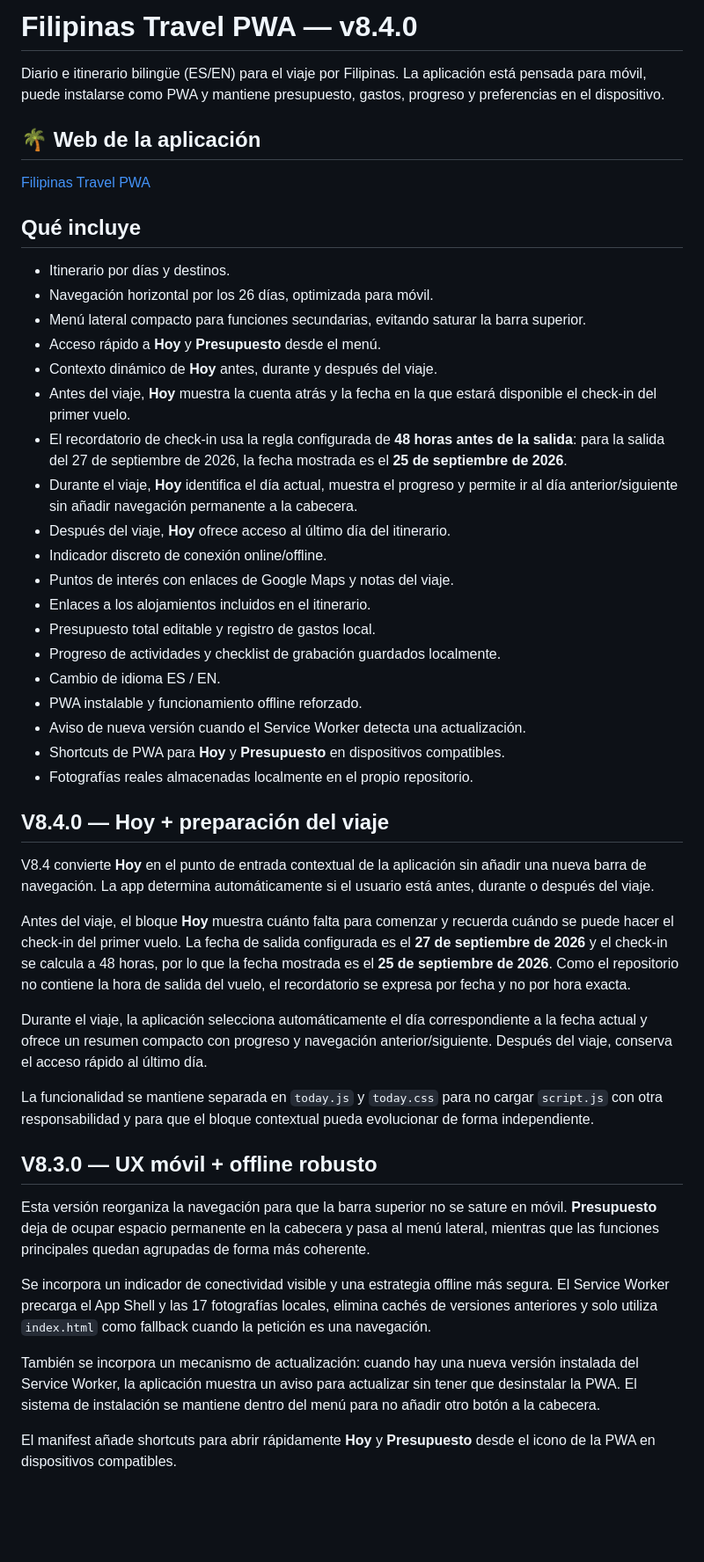
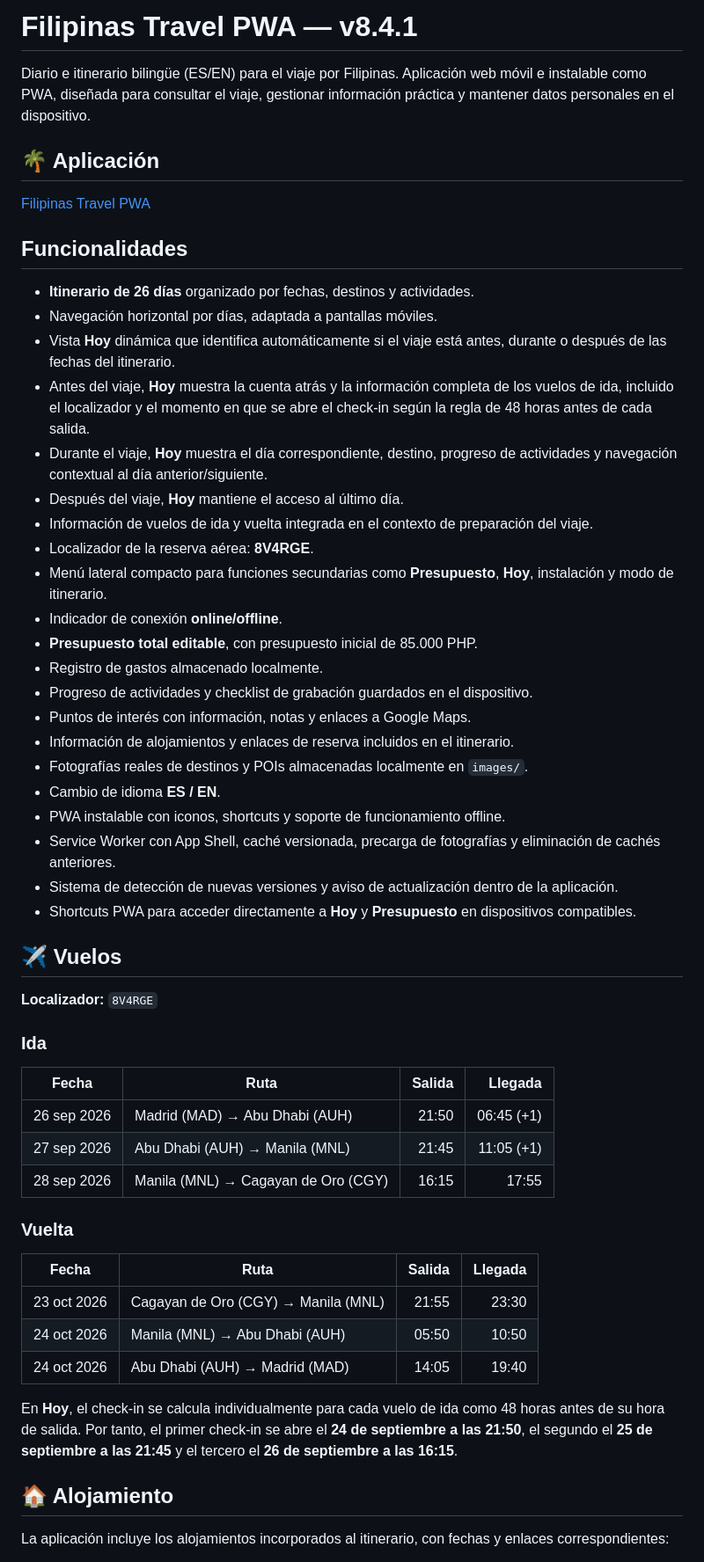
Before and after one commit to NachHR/Filipinas, a Markdown page: README.md, the part around one of its changes. Shown at 88% size. GitHub-like rendering; blank space fills up the shorter version.

Commit message:
docs(v8.4.1): update README with flight data and repository features

```diff
--- a/README.md
+++ b/README.md
@@ -1,49 +1,58 @@
-# Filipinas Travel PWA — v8.4.0
+# Filipinas Travel PWA — v8.4.1
 
-Diario e itinerario bilingüe (ES/EN) para el viaje por Filipinas. La aplicación está pensada para móvil, puede instalarse como PWA y mantiene presupuesto, gastos, progreso y preferencias en el dispositivo.
+Diario e itinerario bilingüe (ES/EN) para el viaje por Filipinas. Aplicación web móvil e instalable como PWA, diseñada para consultar el viaje, gestionar información práctica y mantener datos personales en el dispositivo.
 
-## 🌴 Web de la aplicación
+## 🌴 Aplicación
 
 [Filipinas Travel PWA](https://nachhr.github.io/Filipinas/)
 
-## Qué incluye
-- Itinerario por días y destinos.
-- Navegación horizontal por los 26 días, optimizada para móvil.
-- Menú lateral compacto para funciones secundarias, evitando saturar la barra superior.
-- Acceso rápido a **Hoy** y **Presupuesto** desde el menú.
-- Contexto dinámico de **Hoy** antes, durante y después del viaje.
-- Antes del viaje, **Hoy** muestra la cuenta atrás y la fecha en la que estará disponible el check-in del primer vuelo.
-- El recordatorio de check-in usa la regla configurada de **48 horas antes de la salida**: para la salida del 27 de septiembre de 2026, la fecha mostrada es el **25 de septiembre de 2026**.
-- Durante el viaje, **Hoy** identifica el día actual, muestra el progreso y permite ir al día anterior/siguiente sin añadir navegación permanente a la cabecera.
-- Después del viaje, **Hoy** ofrece acceso al último día del itinerario.
-- Indicador discreto de conexión online/offline.
-- Puntos de interés con enlaces de Google Maps y notas del viaje.
-- Enlaces a los alojamientos incluidos en el itinerario.
-- Presupuesto total editable y registro de gastos local.
-- Progreso de actividades y checklist de grabación guardados localmente.
-- Cambio de idioma ES / EN.
-- PWA instalable y funcionamiento offline reforzado.
-- Aviso de nueva versión cuando el Service Worker detecta una actualización.
-- Shortcuts de PWA para **Hoy** y **Presupuesto** en dispositivos compatibles.
-- Fotografías reales almacenadas localmente en el propio repositorio.
+## Funcionalidades
 
-## V8.4.0 — Hoy + preparación del viaje
+- **Itinerario de 26 días** organizado por fechas, destinos y actividades.
+- Navegación horizontal por días, adaptada a pantallas móviles.
+- Vista **Hoy** dinámica que identifica automáticamente si el viaje está antes, durante o después de las fechas del itinerario.
+- Antes del viaje, **Hoy** muestra la cuenta atrás y la información completa de los vuelos de ida, incluido el localizador y el momento en que se abre el check-in según la regla de 48 horas antes de cada salida.
+- Durante el viaje, **Hoy** muestra el día correspondiente, destino, progreso de actividades y navegación contextual al día anterior/siguiente.
+- Después del viaje, **Hoy** mantiene el acceso al último día.
+- Información de vuelos de ida y vuelta integrada en el contexto de preparación del viaje.
+- Localizador de la reserva aérea: **8V4RGE**.
+- Menú lateral compacto para funciones secundarias como **Presupuesto**, **Hoy**, instalación y modo de itinerario.
+- Indicador de conexión **online/offline**.
+- **Presupuesto total editable**, con presupuesto inicial de 85.000 PHP.
+- Registro de gastos almacenado localmente.
+- Progreso de actividades y checklist de grabación guardados en el dispositivo.
+- Puntos de interés con información, notas y enlaces a Google Maps.
+- Información de alojamientos y enlaces de reserva incluidos en el itinerario.
+- Fotografías reales de destinos y POIs almacenadas localmente en `images/`.
+- Cambio de idioma **ES / EN**.
+- PWA instalable con iconos, shortcuts y soporte de funcionamiento offline.
+- Service Worker con App Shell, caché versionada, precarga de fotografías y eliminación de cachés anteriores.
+- Sistema de detección de nuevas versiones y aviso de actualización dentro de la aplicación.
+- Shortcuts PWA para acceder directamente a **Hoy** y **Presupuesto** en dispositivos compatibles.
 
-V8.4 convierte **Hoy** en el punto de entrada contextual de la aplicación sin añadir una nueva barra de navegación. La app determina automáticamente si el usuario está antes, durante o después del viaje.
+## ✈️ Vuelos
 
-Antes del viaje, el bloque **Hoy** muestra cuánto falta para comenzar y recuerda cuándo se puede hacer el check-in del primer vuelo. La fecha de salida configurada es el **27 de septiembre de 2026** y el check-in se calcula a 48 horas, por lo que la fecha mostrada es el **25 de septiembre de 2026**. Como el repositorio no contiene la hora de salida del vuelo, el recordatorio se expresa por fecha y no por hora exacta.
+**Localizador:** `8V4RGE`
 
-Durante el viaje, la aplicación selecciona automáticamente el día correspondiente a la fecha actual y ofrece un resumen compacto con progreso y navegación anterior/siguiente. Después del viaje, conserva el acceso rápido al último día.
+### Ida
 
-La funcionalidad se mantiene separada en `today.js` y `today.css` para no cargar `script.js` con otra responsabilidad y para que el bloque contextual pueda evolucionar de forma independiente.
+| Fecha | Ruta | Salida | Llegada |
+|---|---|---:|---:|
+| 26 sep 2026 | Madrid (MAD) → Abu Dhabi (AUH) | 21:50 | 06:45 (+1) |
+| 27 sep 2026 | Abu Dhabi (AUH) → Manila (MNL) | 21:45 | 11:05 (+1) |
+| 28 sep 2026 | Manila (MNL) → Cagayan de Oro (CGY) | 16:15 | 17:55 |
 
-## V8.3.0 — UX móvil + offline robusto
+### Vuelta
 
-Esta versión reorganiza la navegación para que la barra superior no se sature en móvil. **Presupuesto** deja de ocupar espacio permanente en la cabecera y pasa al menú lateral, mientras que las funciones principales quedan agrupadas de forma más coherente.
+| Fecha | Ruta | Salida | Llegada |
+|---|---|---:|---:|
+| 23 oct 2026 | Cagayan de Oro (CGY) → Manila (MNL) | 21:55 | 23:30 |
+| 24 oct 2026 | Manila (MNL) → Abu Dhabi (AUH) | 05:50 | 10:50 |
+| 24 oct 2026 | Abu Dhabi (AUH) → Madrid (MAD) | 14:05 | 19:40 |
 
-Se incorpora un indicador de conectividad visible y una estrategia offline más segura. El Service Worker precarga el App Shell y las 17 fotografías locales, elimina cachés de versiones anteriores y solo utiliza `index.html` como fallback cuando la petición es una navegación.
+En **Hoy**, el check-in se calcula individualmente para cada vuelo de ida como 48 horas antes de su hora de salida. Por tanto, el primer check-in se abre el **24 de septiembre a las 21:50**, el segundo el **25 de septiembre a las 21:45** y el tercero el **26 de septiembre a las 16:15**.
 
-También se incorpora un mecanismo de actualización: cuando hay una nueva versión instalada del Service Worker, la aplicación muestra un aviso para actualizar sin tener que desinstalar la PWA. El sistema de instalación se mantiene dentro del menú para no añadir otro botón a la cabecera.
+## 🏠 Alojamiento
 
-El manifest añade shortcuts para abrir rápidamente **Hoy** y **Presupuesto** desde el icono de la PWA en dispositivos compatibles.
+La aplicación incluye los alojamientos incorporados al itinerario, con fechas y enlaces correspondientes:
 
```
Also changed, not shown: other parts of README.md (+40 -72 lines).
